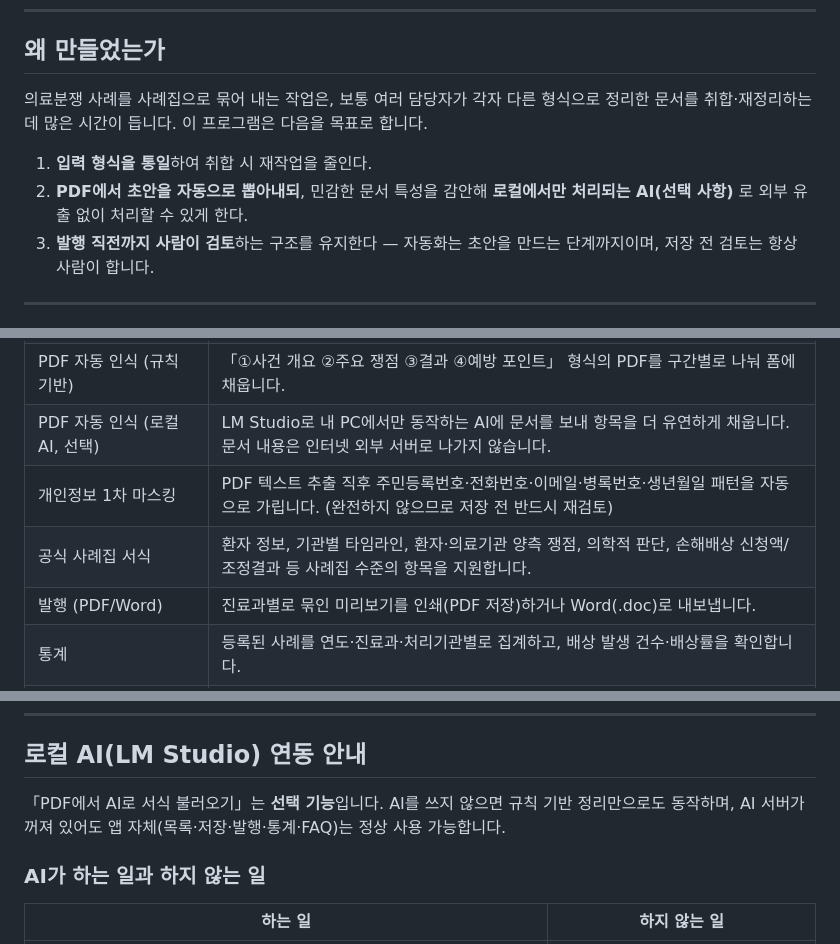
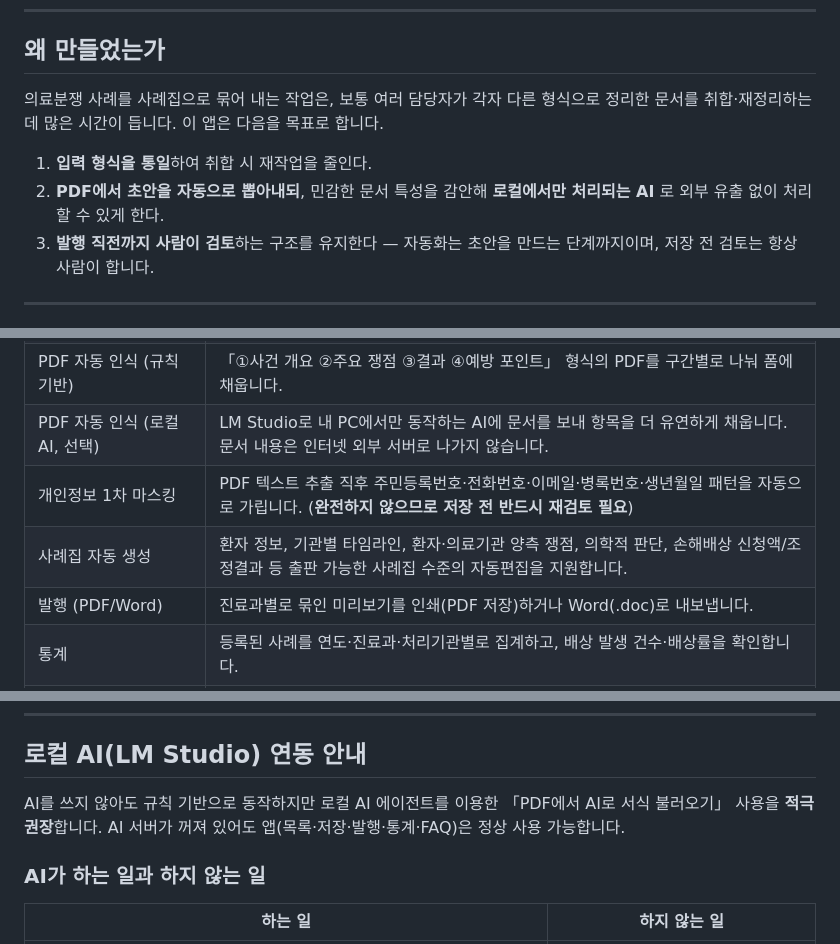
Before and after one commit to Chercher-KR/case-app, a Markdown page: README.md, 3 parts joined by grey strips. Rendered like a GitHub page.

Commit message:
v1.1 배포용

```diff
--- a/README.md
+++ b/README.md
@@ -6,10 +6,10 @@
 
 ## 왜 만들었는가
 
-의료분쟁 사례를 사례집으로 묶어 내는 작업은, 보통 여러 담당자가 각자 다른 형식으로 정리한 문서를 취합·재정리하는 데 많은 시간이 듭니다. 이 프로그램은 다음을 목표로 합니다.
+의료분쟁 사례를 사례집으로 묶어 내는 작업은, 보통 여러 담당자가 각자 다른 형식으로 정리한 문서를 취합·재정리하는 데 많은 시간이 듭니다. 이 앱은 다음을 목표로 합니다.
 
 1. **입력 형식을 통일**하여 취합 시 재작업을 줄인다.
-2. **PDF에서 초안을 자동으로 뽑아내되**, 민감한 문서 특성을 감안해 **로컬에서만 처리되는 AI(선택 사항)** 로 외부 유출 없이 처리할 수 있게 한다.
+2. **PDF에서 초안을 자동으로 뽑아내되**, 민감한 문서 특성을 감안해 **로컬에서만 처리되는 AI** 로 외부 유출 없이 처리할 수 있게 한다.
 3. **발행 직전까지 사람이 검토**하는 구조를 유지한다 — 자동화는 초안을 만드는 단계까지이며, 저장 전 검토는 항상 사람이 합니다.
 
 ---
@@ -22,8 +22,8 @@
 | 로그인·권한 | 관리자가 만든 이메일 계정으로 로그인합니다. 작성자 본인 사례만 수정·삭제할 수 있도록 제한됩니다. |
 | PDF 자동 인식 (규칙 기반) | 「①사건 개요 ②주요 쟁점 ③결과 ④예방 포인트」 형식의 PDF를 구간별로 나눠 폼에 채웁니다. |
 | PDF 자동 인식 (로컬 AI, 선택) | LM Studio로 내 PC에서만 동작하는 AI에 문서를 보내 항목을 더 유연하게 채웁니다. 문서 내용은 인터넷 외부 서버로 나가지 않습니다. |
-| 개인정보 1차 마스킹 | PDF 텍스트 추출 직후 주민등록번호·전화번호·이메일·병록번호·생년월일 패턴을 자동으로 가립니다. (완전하지 않으므로 저장 전 반드시 재검토) |
-| 공식 사례집 서식 | 환자 정보, 기관별 타임라인, 환자·의료기관 양측 쟁점, 의학적 판단, 손해배상 신청액/조정결과 등 사례집 수준의 항목을 지원합니다. |
+| 개인정보 1차 마스킹 | PDF 텍스트 추출 직후 주민등록번호·전화번호·이메일·병록번호·생년월일 패턴을 자동으로 가립니다. (**완전하지 않으므로 저장 전 반드시 재검토 필요**) |
+| 사례집 자동 생성 | 환자 정보, 기관별 타임라인, 환자·의료기관 양측 쟁점, 의학적 판단, 손해배상 신청액/조정결과 등 출판 가능한 사례집 수준의 자동편집을 지원합니다. |
 | 발행 (PDF/Word) | 진료과별로 묶인 미리보기를 인쇄(PDF 저장)하거나 Word(.doc)로 내보냅니다. |
 | 통계 | 등록된 사례를 연도·진료과·처리기관별로 집계하고, 배상 발생 건수·배상률을 확인합니다. |
 | FAQ | 법무지원팀으로 자주 문의되는 질문을 검색·열람할 수 있습니다. (일반 안내이며 개별 법률자문이 아닙니다.) |
@@ -89,7 +89,7 @@
 
 ## 로컬 AI(LM Studio) 연동 안내
 
-「PDF에서 AI로 서식 불러오기」는 **선택 기능**입니다. AI를 쓰지 않으면 규칙 기반 정리만으로도 동작하며, AI 서버가 꺼져 있어도 앱 자체(목록·저장·발행·통계·FAQ)는 정상 사용 가능합니다.
+AI를 쓰지 않아도 규칙 기반으로 동작하지만 로컬 AI 에이전트를 이용한 「PDF에서 AI로 서식 불러오기」 사용을  **적극 권장**합니다. AI 서버가 꺼져 있어도 앱(목록·저장·발행·통계·FAQ)은 정상 사용 가능합니다.
 
 ### AI가 하는 일과 하지 않는 일
 
```
Also changed, not shown: other parts of README.md (+1 -1 lines).
